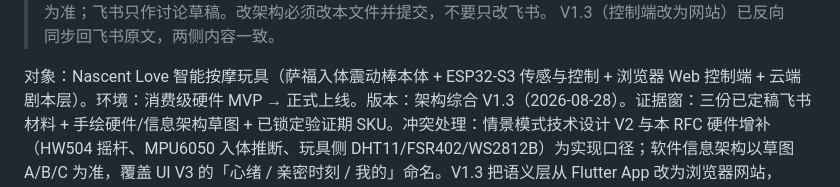
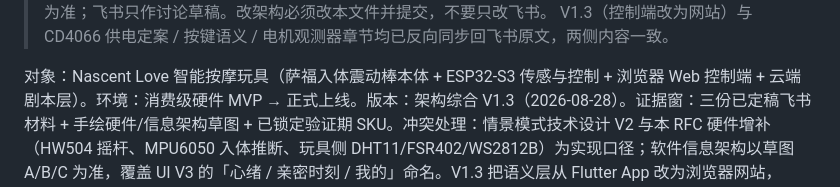
Before and after one commit to Binomial-distribution/nascent, a Markdown page: docs/architecture/产品架构.md, the part around one of its changes. Rendered like a GitHub page.

Commit message:
docs: 记录架构文档反向同步至飞书 revision 91
PR #4 引入的 CD4066 供电定案（情况 B）、按键语义与固件状态机、
电机观测器章节已写回飞书原文，37 项内容校验全部通过。

Co-authored-by: Cursor <cursoragent@cursor.com>

```diff
--- a/docs/architecture/产品架构.md
+++ b/docs/architecture/产品架构.md
@@ -4,5 +4,5 @@
 > 协作以本文件为准；飞书只作讨论草稿。改架构必须改本文件并提交，不要只改飞书。
-> V1.3（控制端改为网站）已反向同步回飞书原文，两侧内容一致。
+> V1.3（控制端改为网站）与 CD4066 供电定案 / 按键语义 / 电机观测器章节均已反向同步回飞书原文，两侧内容一致。
 
 对象：Nascent Love 智能按摩玩具（萨福入体震动棒本体 + ESP32-S3 传感与控制 + 浏览器 Web 控制端 + 云端剧本层）。环境：消费级硬件 MVP → 正式上线。版本：架构综合 V1.3（2026-08-28）。证据窗：三份已定稿飞书材料 + 手绘硬件/信息架构草图 + 已锁定验证期 SKU。冲突处理：情景模式技术设计 V2 与本 RFC 硬件增补（HW504 摇杆、MPU6050 入体推断、玩具侧 DHT11/FSR402/WS2812B）为实现口径；软件信息架构以草图 A/B/C 为准，覆盖 UI V3 的「心绪 / 亲密时刻 / 我的」命名。V1.3 把语义层从 Flutter App 改为浏览器网站，GATT 契约与安全总督职责不变。
 
```
Also changed, not shown: other parts of docs/architecture/产品架构.md (+1 -1 lines).
